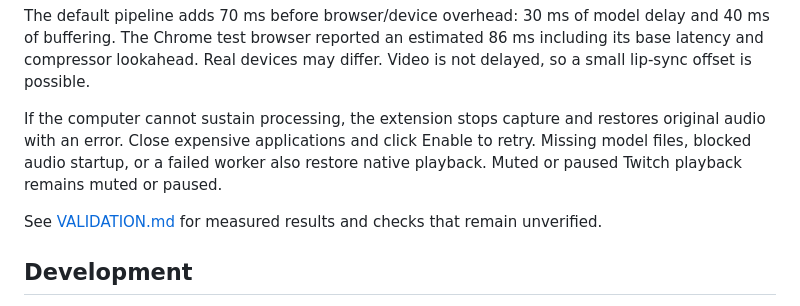
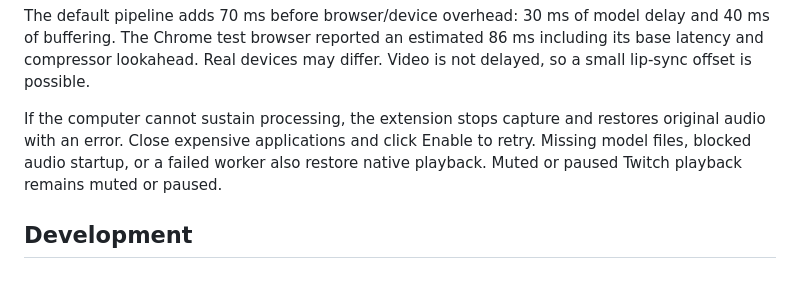
Before and after one commit to Mertcikla/MuteTheBeat, a Markdown page: README.md, the part around the change. Drawn GitHub-style; blank space fills up the shorter version.

Commit message:
Remove VALIDATION.md reference from README

```diff
--- a/README.md
+++ b/README.md
@@ -30,7 +30,6 @@ The default pipeline adds 70 ms before browser/device overhead: 30 ms of model d
 
 If the computer cannot sustain processing, the extension stops capture and restores original audio with an error. Close expensive applications and click Enable to retry. Missing model files, blocked audio startup, or a failed worker also restore native playback. Muted or paused Twitch playback remains muted or paused.
 
-See [VALIDATION.md](VALIDATION.md) for measured results and checks that remain unverified.
 
 ## Development
 
```
